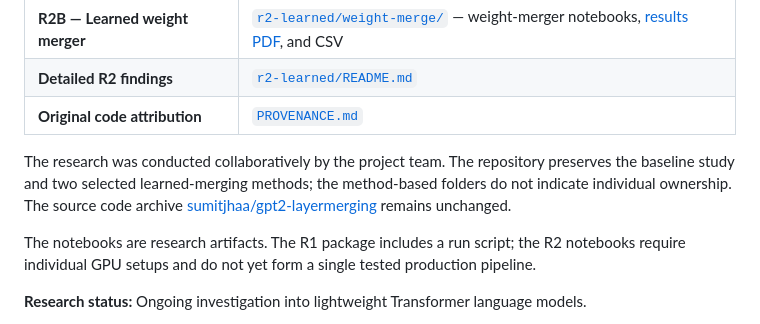
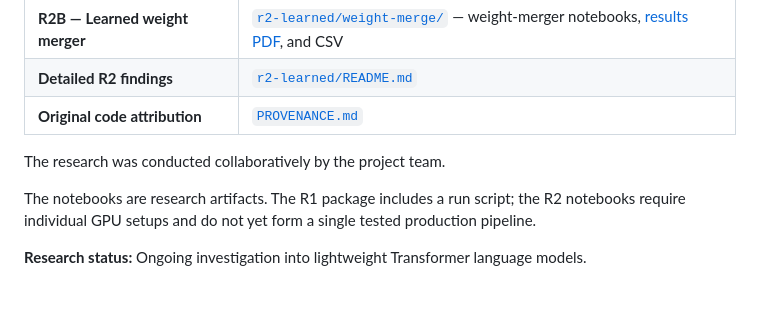
Before and after one commit to miwawawa/layer-merging, a Markdown page: README.md, the part around the change. GitHub-like rendering; blank space fills up the shorter version.

```diff
--- a/README.md
+++ b/README.md
@@ -157,7 +157,7 @@ The two research stages are organized by method:
 | **Detailed R2 findings** | [`r2-learned/README.md`](r2-learned/README.md) |
 | **Original code attribution** | [`PROVENANCE.md`](PROVENANCE.md) |
 
-The research was conducted collaboratively by the project team. The repository preserves the baseline study and two selected learned-merging methods; the method-based folders do not indicate individual ownership. The source code archive [sumitjhaa/gpt2-layermerging](https://github.com/sumitjhaa/gpt2-layermerging) remains unchanged.
+The research was conducted collaboratively by the project team.
 
 The notebooks are research artifacts. The R1 package includes a run script; the R2 notebooks require individual GPU setups and do not yet form a single tested production pipeline.
 
```
